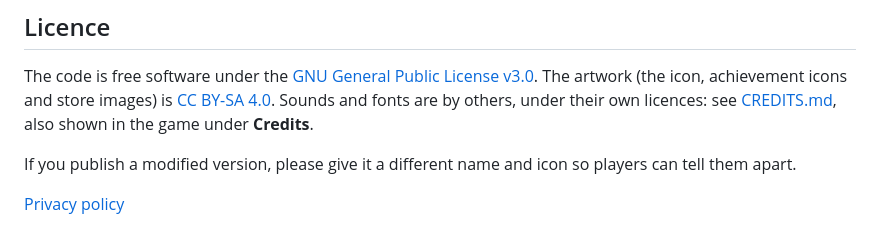
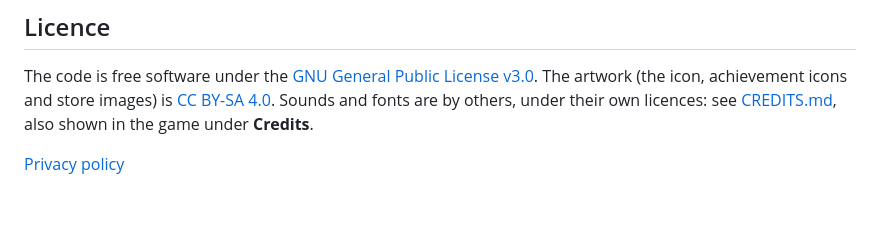
Before and after one commit to ascteroido/Crowns, a Markdown page: README.md, the part around the change. Drawn GitHub-style; blank space fills up the shorter version.

```diff
--- a/README.md
+++ b/README.md
@@ -89,7 +89,4 @@ artwork (the icon, achievement icons and store images) is
 by others, under their own licences: see [CREDITS.md](CREDITS.md), also shown in the
 game under **Credits**.
 
-If you publish a modified version, please give it a different name and icon so
-players can tell them apart.
-
 [Privacy policy](https://ascteroido.github.io/Crowns/privacy.html)
```
